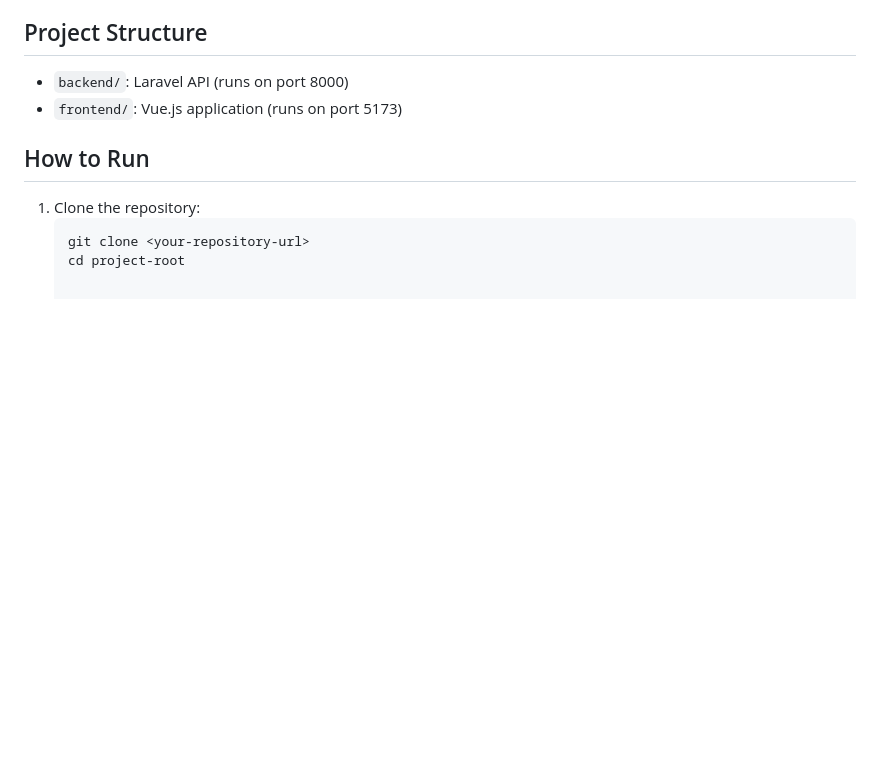
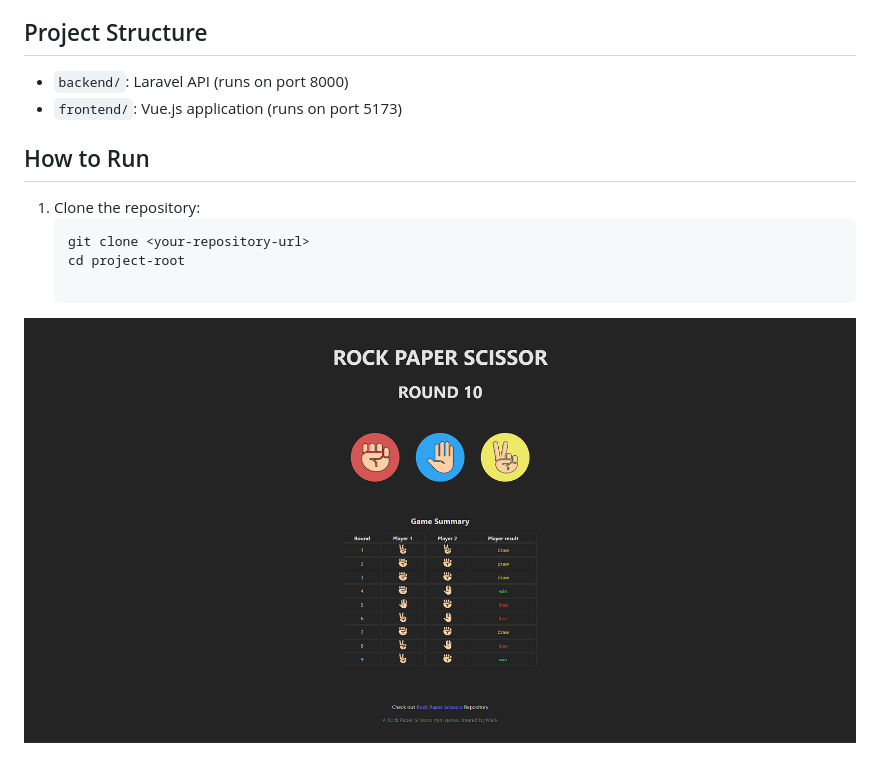
Before and after one commit to krisan012/RockPaperScissor, a Markdown page: README.md, the part around the change. Rendered like a GitHub page; pictures changed too: main_app.png (added); blank space fills up the shorter version.

````diff
--- a/README.md
+++ b/README.md
@@ -13,3 +13,5 @@
    ```bash
    git clone <your-repository-url>
    cd project-root
+
+![Alt text](main_app.png)
````
Also changed, not shown: 3 other files.
